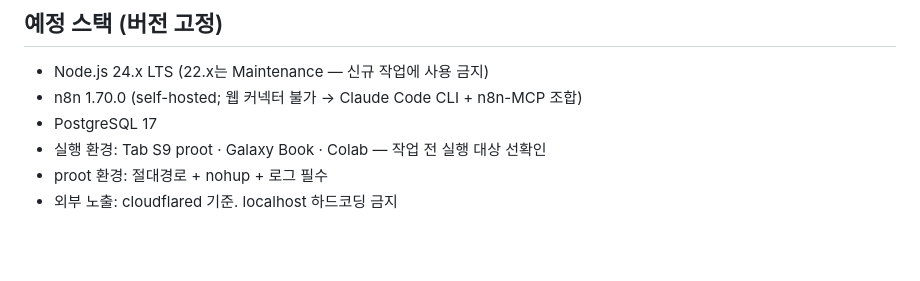
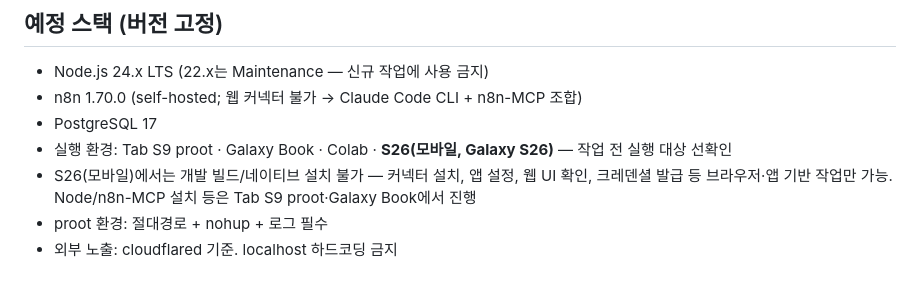
Before and after one commit to vierzhen-del/14fiance, a Markdown page: CLAUDE.md, the part around the change. GitHub-like rendering; blank space fills up the shorter version.

Commit message:
Note S26 mobile as a distinct execution environment
S26 (Galaxy S26) is the owner's mobile environment, separate from
Tab S9 proot / Galaxy Book / Colab, and limited to browser/app-based
work (no native builds or dev-tool installs).

Co-Authored-By: Claude Sonnet 5 <noreply@anthropic.com>
Claude-Session: https://claude.ai/code/session_01PssoV4DCzTdyfdS8iPVU3g

```diff
--- a/CLAUDE.md
+++ b/CLAUDE.md
@@ -16,7 +16,8 @@ This file provides guidance to Claude Code (claude.ai/code) when working with co
 - Node.js 24.x LTS (22.x는 Maintenance — 신규 작업에 사용 금지)
 - n8n 1.70.0 (self-hosted; 웹 커넥터 불가 → Claude Code CLI + n8n-MCP 조합)
 - PostgreSQL 17
-- 실행 환경: Tab S9 proot · Galaxy Book · Colab — 작업 전 실행 대상 선확인
+- 실행 환경: Tab S9 proot · Galaxy Book · Colab · **S26(모바일, Galaxy S26)** — 작업 전 실행 대상 선확인
+- S26(모바일)에서는 개발 빌드/네이티브 설치 불가 — 커넥터 설치, 앱 설정, 웹 UI 확인, 크레덴셜 발급 등 브라우저·앱 기반 작업만 가능. Node/n8n-MCP 설치 등은 Tab S9 proot·Galaxy Book에서 진행
 - proot 환경: 절대경로 + nohup + 로그 필수
 - 외부 노출: cloudflared 기준. localhost 하드코딩 금지
 
```
